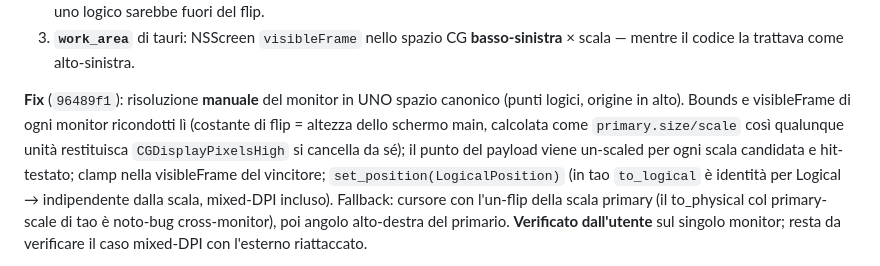
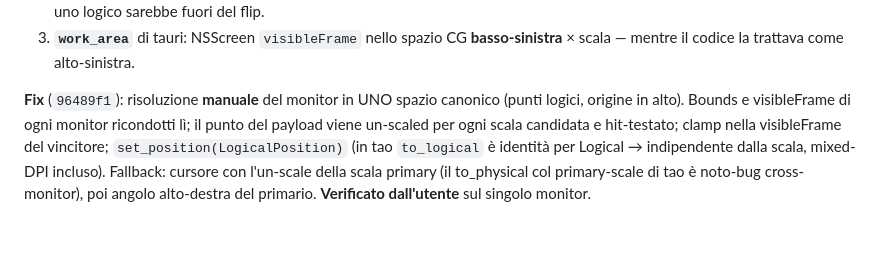
Before and after one commit to kidgvbs/gp-bar, a Markdown page: RECAP.md, the part around one of its changes. Rendered like a GitHub page; blank space fills up the shorter version.

Commit message:
docs: RECAP 13 — mixed-DPI reopening and closure (two screen spaces)

```diff
--- a/RECAP.md
+++ b/RECAP.md
@@ -426,5 +426,5 @@ Il posizionamento non veniva **mai** eseguito: non era un problema di set_positi
 2. **`monitor_from_point`** (tao): hit-test su `CGRectContainsPoint(CGDisplayBounds)` in **punti logici puri**, spazio CG **basso-sinistra**. 2118 > 1440 → fuori da ogni schermo → "nessun monitor". Un payload "physical" non può mai combaciare; anche uno logico sarebbe fuori del flip.
 3. **`work_area`** di tauri: NSScreen `visibleFrame` nello spazio CG **basso-sinistra** × scala — mentre il codice la trattava come alto-sinistra.
 
-**Fix** (`96489f1`): risoluzione **manuale** del monitor in UNO spazio canonico (punti logici, origine in alto). Bounds e visibleFrame di ogni monitor ricondotti lì (costante di flip = altezza dello schermo main, calcolata come `primary.size/scale` così qualunque unità restituisca `CGDisplayPixelsHigh` si cancella da sé); il punto del payload viene un-scaled per ogni scala candidata e hit-testato; clamp nella visibleFrame del vincitore; `set_position(LogicalPosition)` (in tao `to_logical` è identità per Logical → indipendente dalla scala, mixed-DPI incluso). Fallback: cursore con l'un-flip della scala primary (il to_physical col primary-scale di tao è noto-bug cross-monitor), poi angolo alto-destra del primario. **Verificato dall'utente** sul singolo monitor; resta da verificare il caso mixed-DPI con l'esterno riattaccato.
+**Fix** (`96489f1`): risoluzione **manuale** del monitor in UNO spazio canonico (punti logici, origine in alto). Bounds e visibleFrame di ogni monitor ricondotti lì; il punto del payload viene un-scaled per ogni scala candidata e hit-testato; clamp nella visibleFrame del vincitore; `set_position(LogicalPosition)` (in tao `to_logical` è identità per Logical → indipendente dalla scala, mixed-DPI incluso). Fallback: cursore con l'un-scale della scala primary (il to_physical col primary-scale di tao è noto-bug cross-monitor), poi angolo alto-destra del primario. **Verificato dall'utente** sul singolo monitor.
 
```
Also changed, not shown: other parts of RECAP.md (+3 -1 lines).
